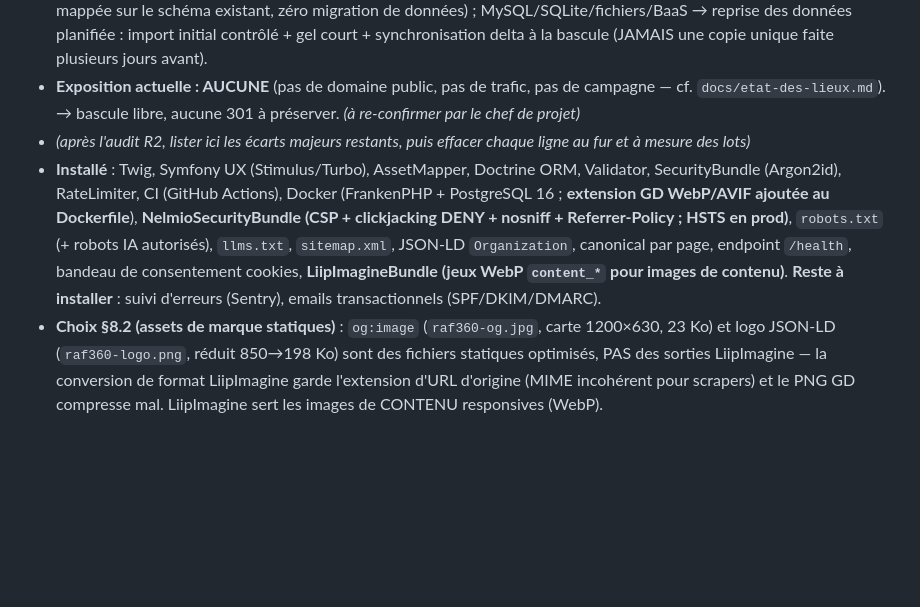
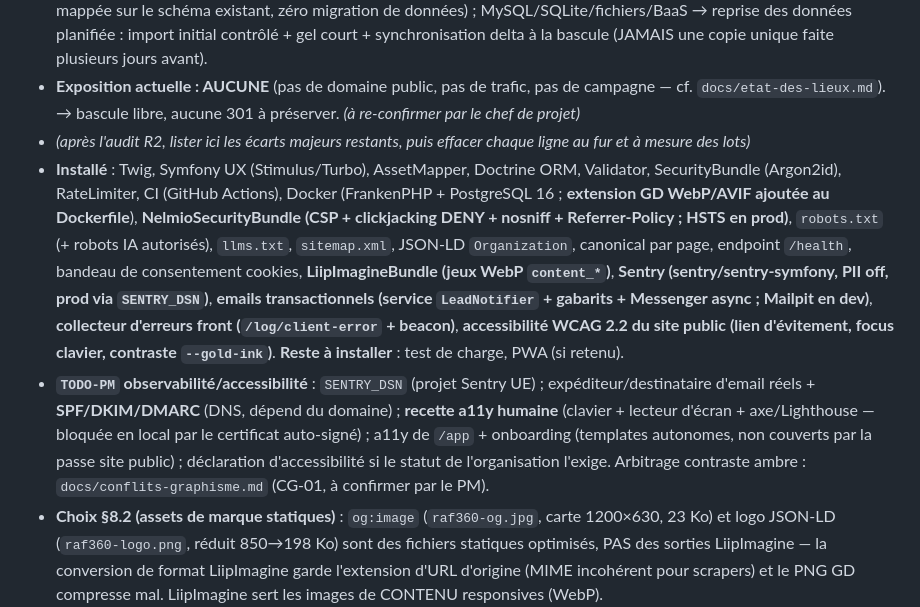
Before and after one commit to MomoL3M/RAF-360, a Markdown page: CLAUDE.md, the part around the change. Rendered like a GitHub page; blank space fills up the shorter version.

Commit message:
chore(adaptations): observabilité (Sentry, emails, beacon) + a11y WCAG 2.2 site public faits
Co-Authored-By: Claude Opus 4.8 <noreply@anthropic.com>

```diff
--- a/CLAUDE.md
+++ b/CLAUDE.md
@@ -40,7 +40,8 @@ Ce standard s'applique à un projet EXISTANT démarré sans lui : l'écart entre
 - **Base de données : type déterminé en R2, stratégie selon le cas** — PostgreSQL → CONSERVÉE telle quelle (Doctrine mappée sur le schéma existant, zéro migration de données) ; MySQL/SQLite/fichiers/BaaS → reprise des données planifiée : import initial contrôlé + gel court + synchronisation delta à la bascule (JAMAIS une copie unique faite plusieurs jours avant).
 - **Exposition actuelle : AUCUNE** (pas de domaine public, pas de trafic, pas de campagne — cf. `docs/etat-des-lieux.md`). → bascule libre, aucune 301 à préserver. _(à re-confirmer par le chef de projet)_
 - _(après l'audit R2, lister ici les écarts majeurs restants, puis effacer chaque ligne au fur et à mesure des lots)_
-- **Installé** : Twig, Symfony UX (Stimulus/Turbo), AssetMapper, Doctrine ORM, Validator, SecurityBundle (Argon2id), RateLimiter, CI (GitHub Actions), Docker (FrankenPHP + PostgreSQL 16 ; **extension GD WebP/AVIF ajoutée au Dockerfile**), **NelmioSecurityBundle (CSP + clickjacking DENY + nosniff + Referrer-Policy ; HSTS en prod)**, `robots.txt` (+ robots IA autorisés), `llms.txt`, `sitemap.xml`, JSON-LD `Organization`, canonical par page, endpoint `/health`, bandeau de consentement cookies, **LiipImagineBundle (jeux WebP `content_*` pour images de contenu)**. **Reste à installer** : suivi d'erreurs (Sentry), emails transactionnels (SPF/DKIM/DMARC).
+- **Installé** : Twig, Symfony UX (Stimulus/Turbo), AssetMapper, Doctrine ORM, Validator, SecurityBundle (Argon2id), RateLimiter, CI (GitHub Actions), Docker (FrankenPHP + PostgreSQL 16 ; **extension GD WebP/AVIF ajoutée au Dockerfile**), **NelmioSecurityBundle (CSP + clickjacking DENY + nosniff + Referrer-Policy ; HSTS en prod)**, `robots.txt` (+ robots IA autorisés), `llms.txt`, `sitemap.xml`, JSON-LD `Organization`, canonical par page, endpoint `/health`, bandeau de consentement cookies, **LiipImagineBundle (jeux WebP `content_*`)**, **Sentry (sentry/sentry-symfony, PII off, prod via `SENTRY_DSN`)**, **emails transactionnels (service `LeadNotifier` + gabarits + Messenger async ; Mailpit en dev)**, **collecteur d'erreurs front (`/log/client-error` + beacon)**, **accessibilité WCAG 2.2 du site public (lien d'évitement, focus clavier, contraste `--gold-ink`)**. **Reste à installer** : test de charge, PWA (si retenu).
+- **`TODO-PM` observabilité/accessibilité** : `SENTRY_DSN` (projet Sentry UE) ; expéditeur/destinataire d'email réels + **SPF/DKIM/DMARC** (DNS, dépend du domaine) ; **recette a11y humaine** (clavier + lecteur d'écran + axe/Lighthouse — bloquée en local par le certificat auto-signé) ; a11y de `/app` + onboarding (templates autonomes, non couverts par la passe site public) ; déclaration d'accessibilité si le statut de l'organisation l'exige. Arbitrage contraste ambre : `docs/conflits-graphisme.md` (CG-01, à confirmer par le PM).
 - **Choix §8.2 (assets de marque statiques)** : `og:image` (`raf360-og.jpg`, carte 1200×630, 23 Ko) et logo JSON-LD (`raf360-logo.png`, réduit 850→198 Ko) sont des fichiers statiques optimisés, PAS des sorties LiipImagine — la conversion de format LiipImagine garde l'extension d'URL d'origine (MIME incohérent pour scrapers) et le PNG GD compresse mal. LiipImagine sert les images de CONTENU responsives (WebP).
 - **Dérogation §16.2 (CSP `'unsafe-inline'`)** : `script-src`/`style-src` autorisent l'inline — requis par l'importmap AssetMapper, le petit script `.js` de `base.html.twig`, les nombreux styles inline et les écrans `/app` autonomes. XSS déjà couvert par l'auto-échappement Twig + aucun HTML utilisateur. Cible : nonces + externalisation, puis retrait d'`unsafe-inline`.
 - **Écart §9.1 (sitemap sans bundle)** : `sitemap.xml` généré par un contrôleur natif depuis le routeur (jeu d'URL restreint et statique) plutôt que `presta/sitemap-bundle` — §2.5 (pas de dépendance sans besoin clair). À rebasculer sur le bundle quand le blog aura de nombreux articles.
```
